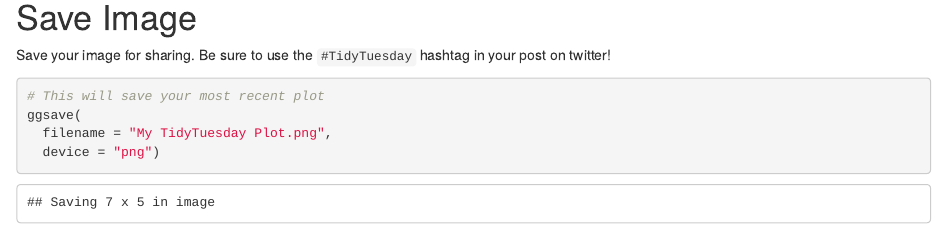
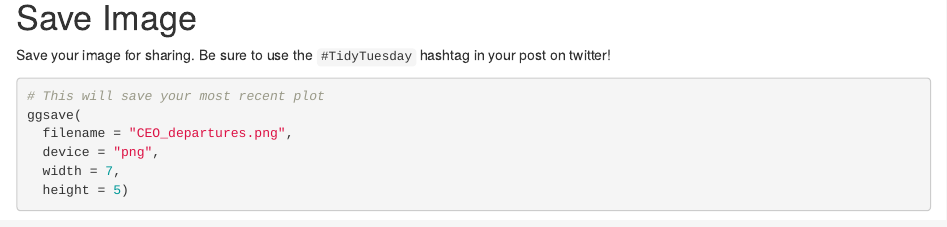
Before and after one commit to datadavidz/TidyTuesday, an R Markdown document (2021_04_27_tidy_tuesday.Rmd): the page in a window 1100 px wide, from 2030 px down. Rendered offline with R 4.5, knitr and Pandoc, with nearby package versions; drawn as R Markdown's standard HTML page in place of the format the file asks for; some code elsewhere in the file could not run offline.

Commit message:
change size of ggsave figure

````diff
--- a/2021_04_27_tidy_tuesday.Rmd
+++ b/2021_04_27_tidy_tuesday.Rmd
@@ -128,7 +128,9 @@ Save your image for sharing. Be sure to use the `#TidyTuesday` hashtag in your p
 
 # This will save your most recent plot
 ggsave(
-  filename = "My TidyTuesday Plot.png",
-  device = "png")
+  filename = "CEO_departures.png",
+  device = "png",
+  width = 7,
+  height = 5)
 
 ```
````
